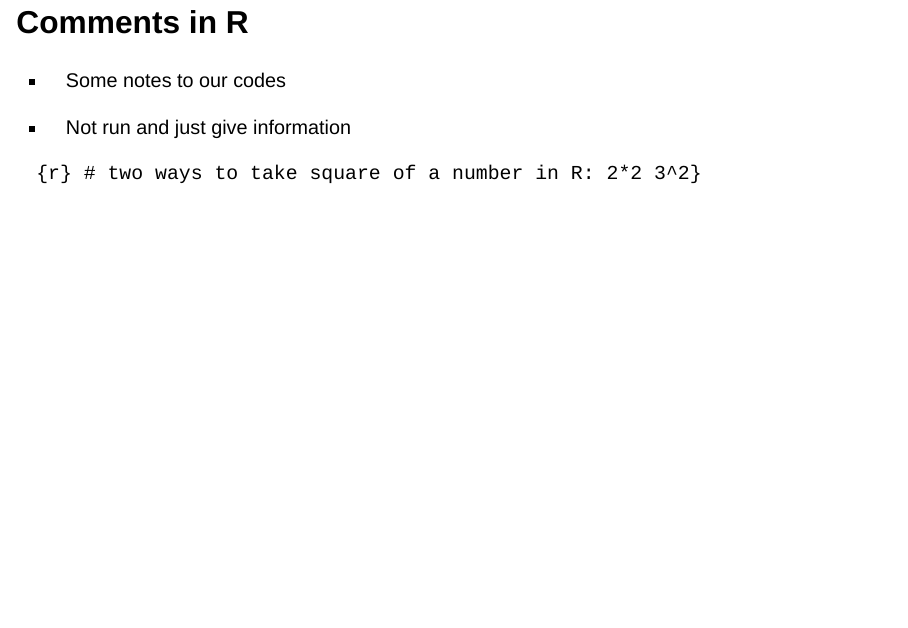
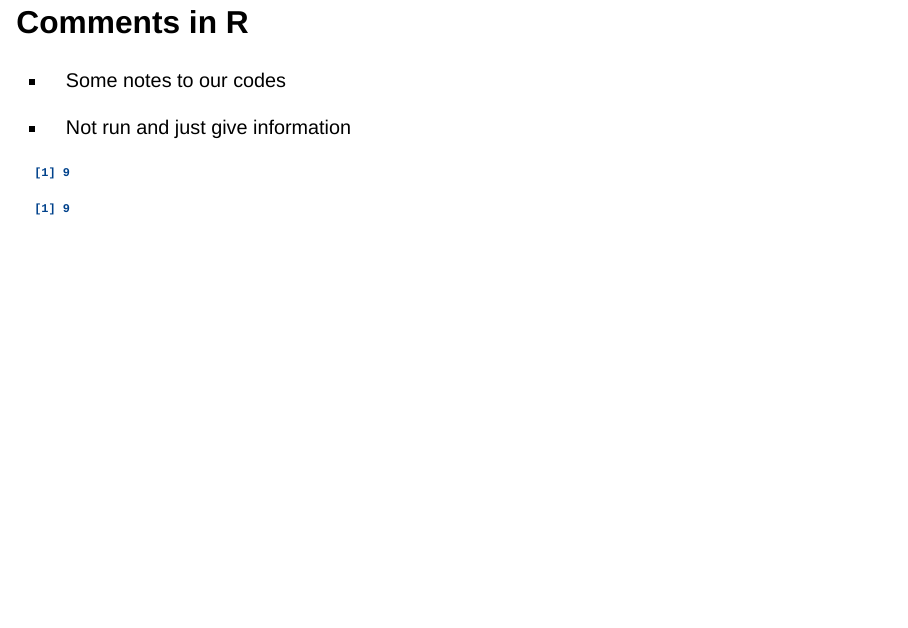
Before and after one commit to diengiau/cm002, a Quarto document (01_data.qmd): page 5 of 24. Rendered offline with R 4.5, knitr and Pandoc in place of Quarto, with nearby package versions; drawn as Slidy slides in place of the format the file asks for.

Commit message:
add pdf slides, revise 01_data typo

````diff
--- a/01_data.qmd
+++ b/01_data.qmd
@@ -51,7 +51,11 @@ y = sqrt(4)
 
 -   Not run and just give information
 
-`{r} # two ways to take square of a number in R: 2*2 3^2}`
+```{r}
+# two ways to take square of a number in R:
+3*3
+3^2
+```
 
 ## Four main data types in R
 
````
Also changed, not shown: slides/01_data.pdf (added), slides/02_dataframe_clean.pdf (added), slides/03_practice_clean_data.pdf (added), slides/04_test01.pdf (added), slides/05_test02_numYnumX.pdf (added), slides/06_test03_reg_diagnostic_tidy.pdf (added), slides/07_test04_logit_model.pdf (added), slides/09_dashboard.pdf (added), 01_data.qmd (9 more changed lines).
